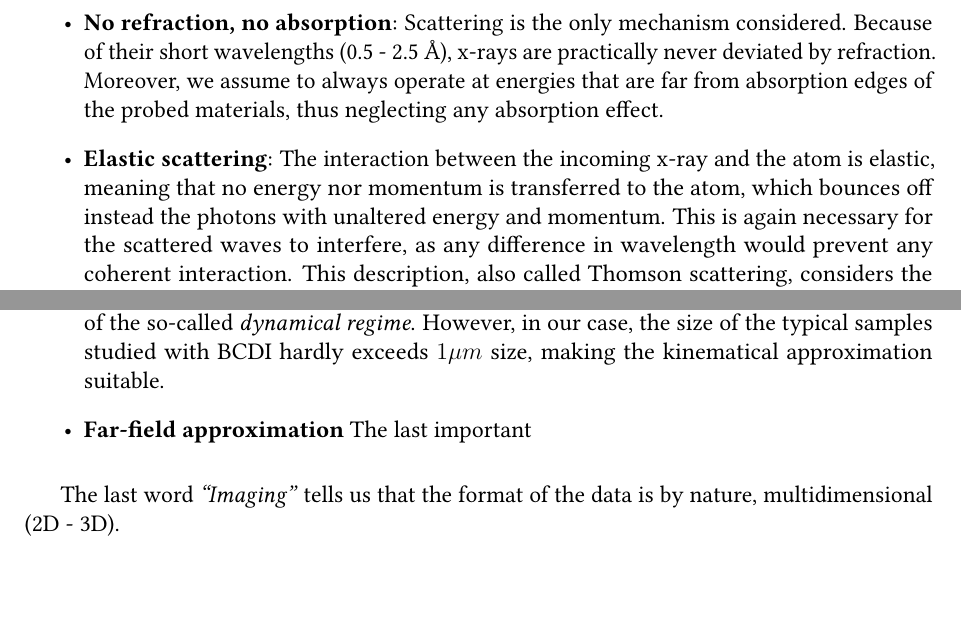
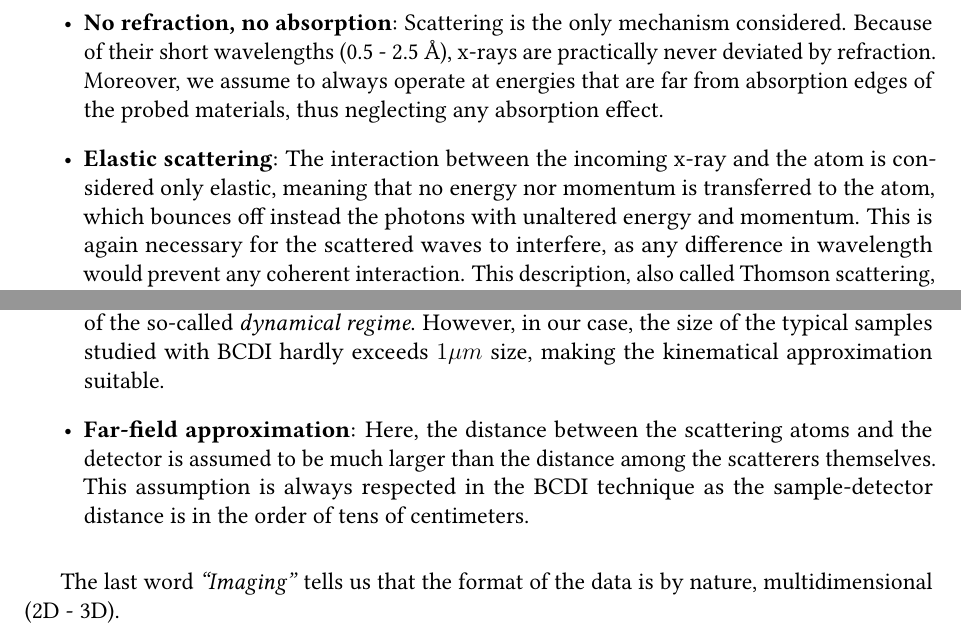
Before and after one commit to matteomasto/Thesis, a LaTeX thesis (manuscript.tex, which reads chapters/BCDI.tex): two parts of page 8 of 129, joined at a grey line, cut so that both start at the same text, the shorter picture padded with empty space. Compiled offline with pdfLaTeX.

Commit message:
some words on AD

```diff
--- a/chapters/BCDI.tex
+++ b/chapters/BCDI.tex
@@ -41,7 +41,7 @@ is prohibitive, hence some simplifications usually adopted:
     \item \textbf{No refraction, no absorption}: Scattering is the only mechanism considered. Because of their short wavelengths
     (0.5 - 2.5 \AA), x-rays are practically never deviated by refraction. Moreover, we assume to always operate at energies that
     are far from absorption edges of the probed materials, thus neglecting any absorption effect.
-    \item \textbf{Elastic scattering}: The interaction between the incoming x-ray and the atom is elastic, meaning that
+    \item \textbf{Elastic scattering}: The interaction between the incoming x-ray and the atom is considered only elastic, meaning that
     no energy nor momentum is transferred to the atom, which bounces off instead the photons with unaltered energy and
     momentum. This is again necessary for the scattered waves to interfere, as any difference in wavelength would
     prevent any coherent interaction. This description, also called Thomson scattering, considers the interaction with a free charge,
@@ -56,7 +56,10 @@ is prohibitive, hence some simplifications usually adopted:
     Diffraction of larger samples requires more complex theory of the so-called \textit{dynamical regime}.
     However, in our case, the size of the typical samples studied with BCDI hardly exceeds $ 1 \mu m $ size, making the
     kinematical approximation suitable.
-    \item \textbf{Far-field approximation} The last important
+    % \item \textbf{Projection approximation}: According to Paganin \cite{paganin2006coherent}
+    \item \textbf{Far-field approximation}: Here, the distance between the scattering atoms and the detector is assumed
+    to be much larger than the distance among the scatterers themselves. This assumption is always respected in the BCDI
+    technique as the sample-detector distance is in the order of tens of centimeters.
 
 \end{itemize}
 
```
Also changed, not shown: chapters/AD.tex (+1 -1 lines).
